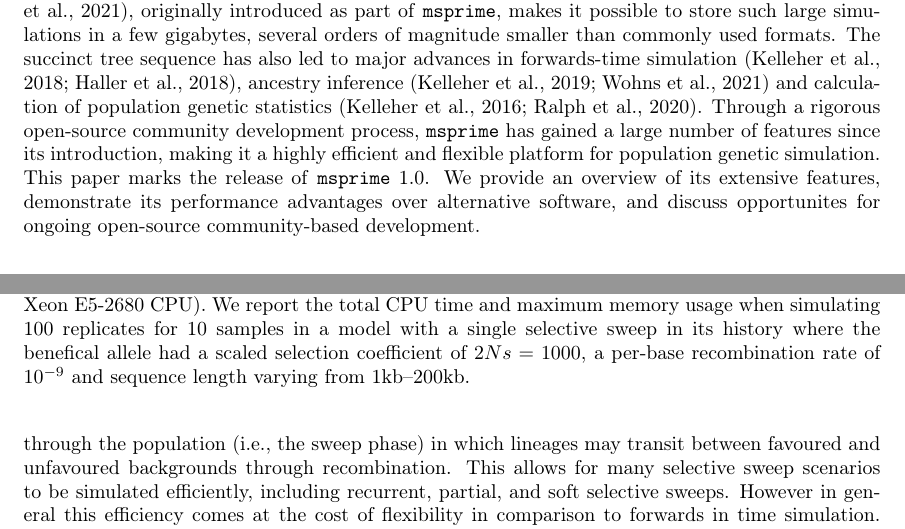
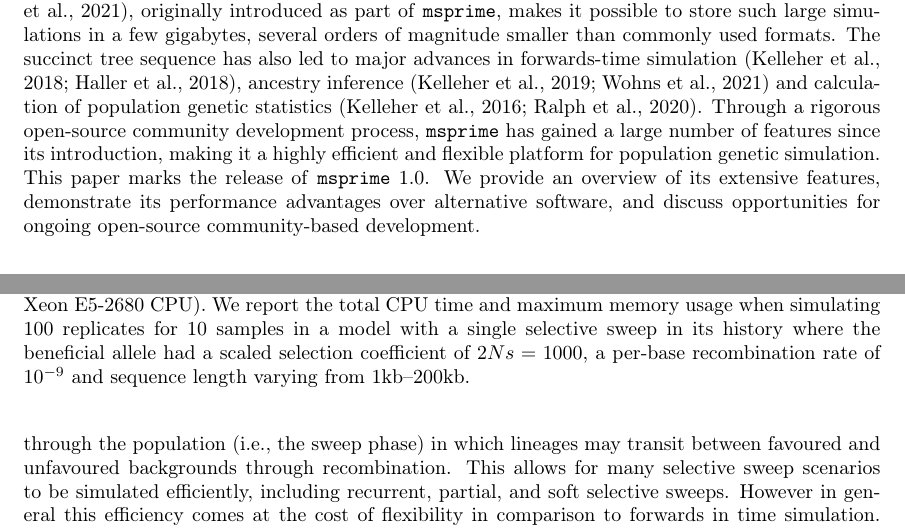
Before and after one commit to tskit-dev/msprime-1.0-paper, a LaTeX paper (paper.tex): two parts of pages 3 and 19 of 40, joined at a grey line, cut so that both start at the same text. Compiled offline with pdfLaTeX.

Commit message:
spell check

```diff
--- a/paper.tex
+++ b/paper.tex
@@ -253,7 +253,7 @@ genetic simulation.
 This paper marks the release of \msprime\ 1.0.
 We provide an overview of its extensive features,
 demonstrate its performance advantages over alternative software,
-and discuss opportunites for ongoing
+and discuss opportunities for ongoing
 open-source community-based development.
 
 % and finally lay out future plans for
@@ -1445,7 +1445,7 @@ and \discoal~\citep{kern2016discoal}.
 performance in \msprime\ and \discoal\ (Intel Xeon E5-2680 CPU).
 We report the total CPU time and maximum memory usage when simulating 100
 replicates for 10 samples in a model
-with a single selective sweep in its history where the benefical
+with a single selective sweep in its history where the beneficial
 allele had a scaled selection coefficient of $2Ns=1000$,
 a per-base recombination rate of $10^{-9}$ and sequence
 length varying from 1kb--200kb.}
```
